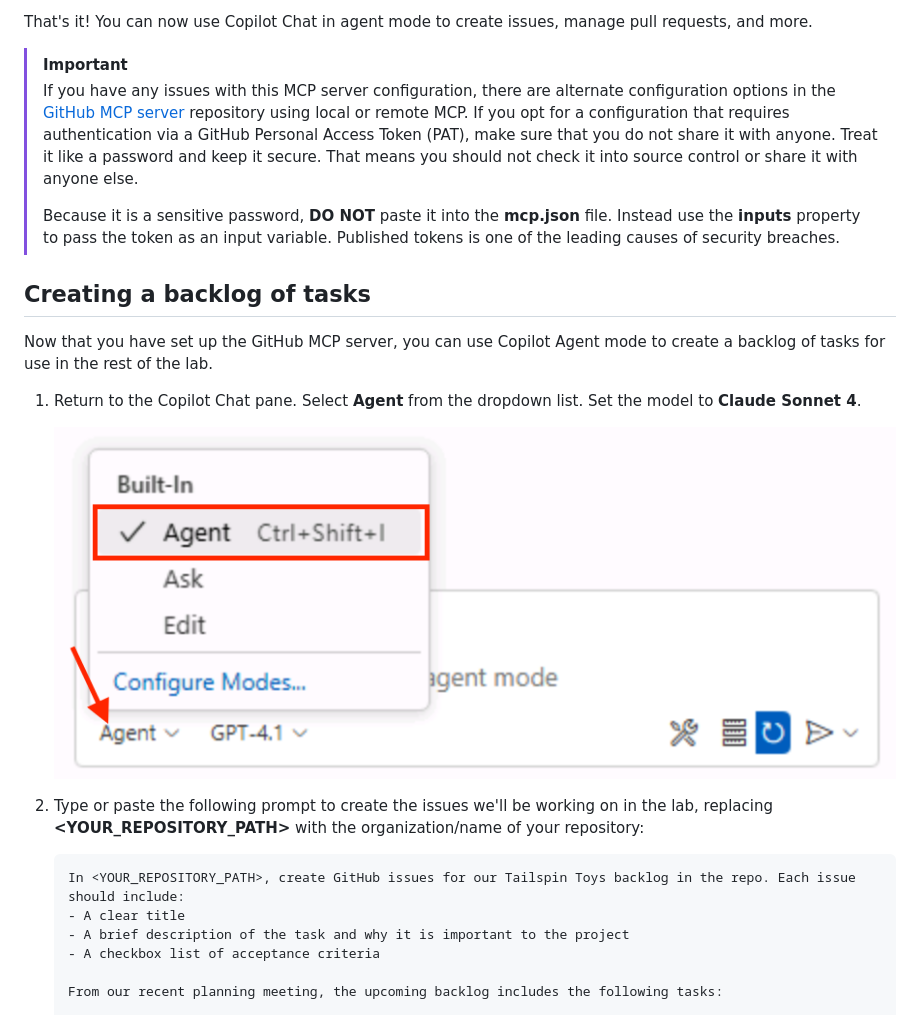
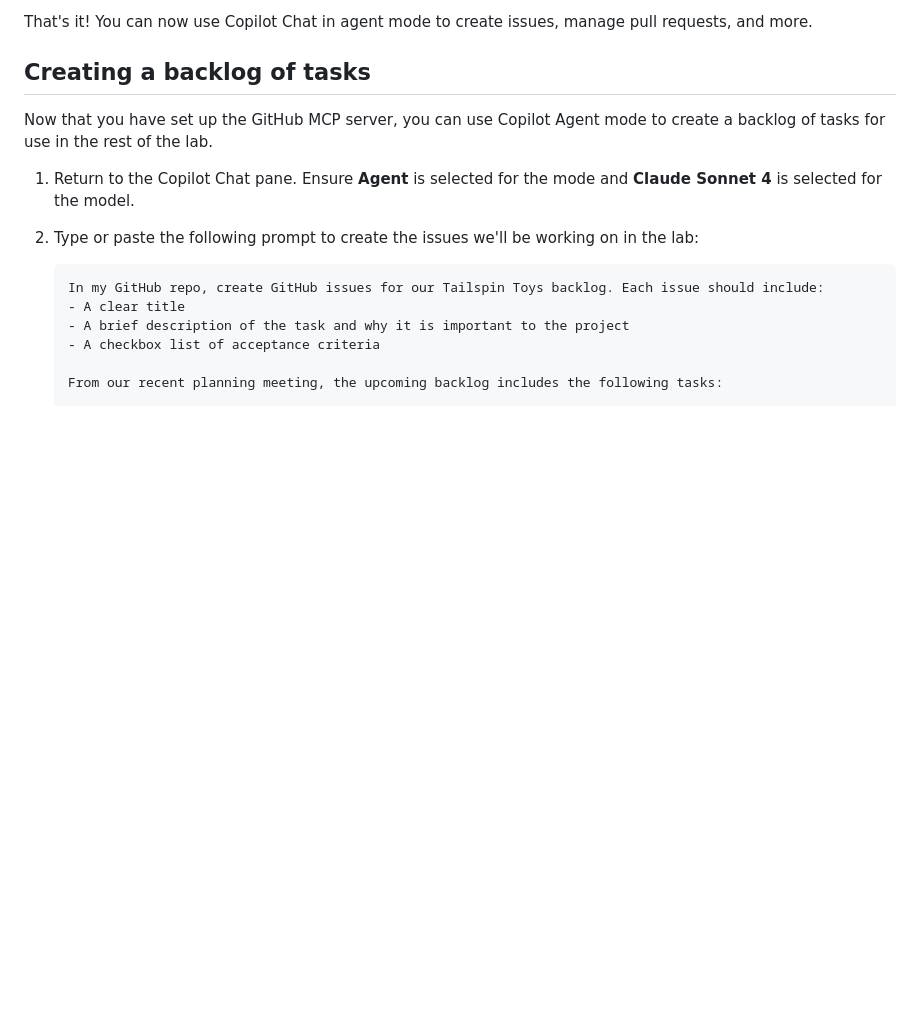
Before and after one commit to webmaxru/agents-in-sdlc, a Markdown page: docs/2-mcp.md, the part around the change printed below. Drawn GitHub-style; blank space fills up the shorter version.

````diff
--- a/docs/2-mcp.md
+++ b/docs/2-mcp.md
@@ -143,22 +137,15 @@ To utilize an MCP server it needs to be "started". This will allow GitHub Copilo
 That's it! You can now use Copilot Chat in agent mode to create issues, manage pull requests, and more.
-
-> [!IMPORTANT]
-> If you have any issues with this MCP server configuration, there are alternate configuration options in the  [GitHub MCP server][github-mcp-server] repository using local or remote MCP. If you opt for a configuration that requires authentication via a GitHub Personal Access Token (PAT), make sure that you do not share it with anyone. Treat it like a password and keep it secure. That means you should not check it into source control or share it with anyone else.
->
-> Because it is a sensitive password, **DO NOT** paste it into the **mcp.json** file. Instead use the **inputs** property to pass the token as an input variable. Published tokens is one of the leading causes of security breaches.
 
 ## Creating a backlog of tasks
 
 Now that you have set up the GitHub MCP server, you can use Copilot Agent mode to create a backlog of tasks for use in the rest of the lab.
 
-1. Return to the Copilot Chat pane. Select **Agent** from the dropdown list. Set the model to **Claude Sonnet 4**.
+1. Return to the Copilot Chat pane. Ensure **Agent** is selected for the mode and **Claude Sonnet 4** is selected for the model.
 
-    ![Example of the Copilot Chat pane with Agent Mode selected](images/copilot-agent-mode-dropdown.png)
-
-2. Type or paste the following prompt to create the issues we'll be working on in the lab, replacing **<YOUR_REPOSITORY_PATH>** with the organization/name of your repository:
+2. Type or paste the following prompt to create the issues we'll be working on in the lab:
 
     ```markdown
-    In <YOUR_REPOSITORY_PATH>, create GitHub issues for our Tailspin Toys backlog in the repo. Each issue should include:
+    In my GitHub repo, create GitHub issues for our Tailspin Toys backlog. Each issue should include:
     - A clear title
     - A brief description of the task and why it is important to the project
     - A checkbox list of acceptance criteria
````
Also changed, not shown: other parts of docs/2-mcp.md (+6 -12 lines), docs/images/copilot-agent-mode-model.png.
